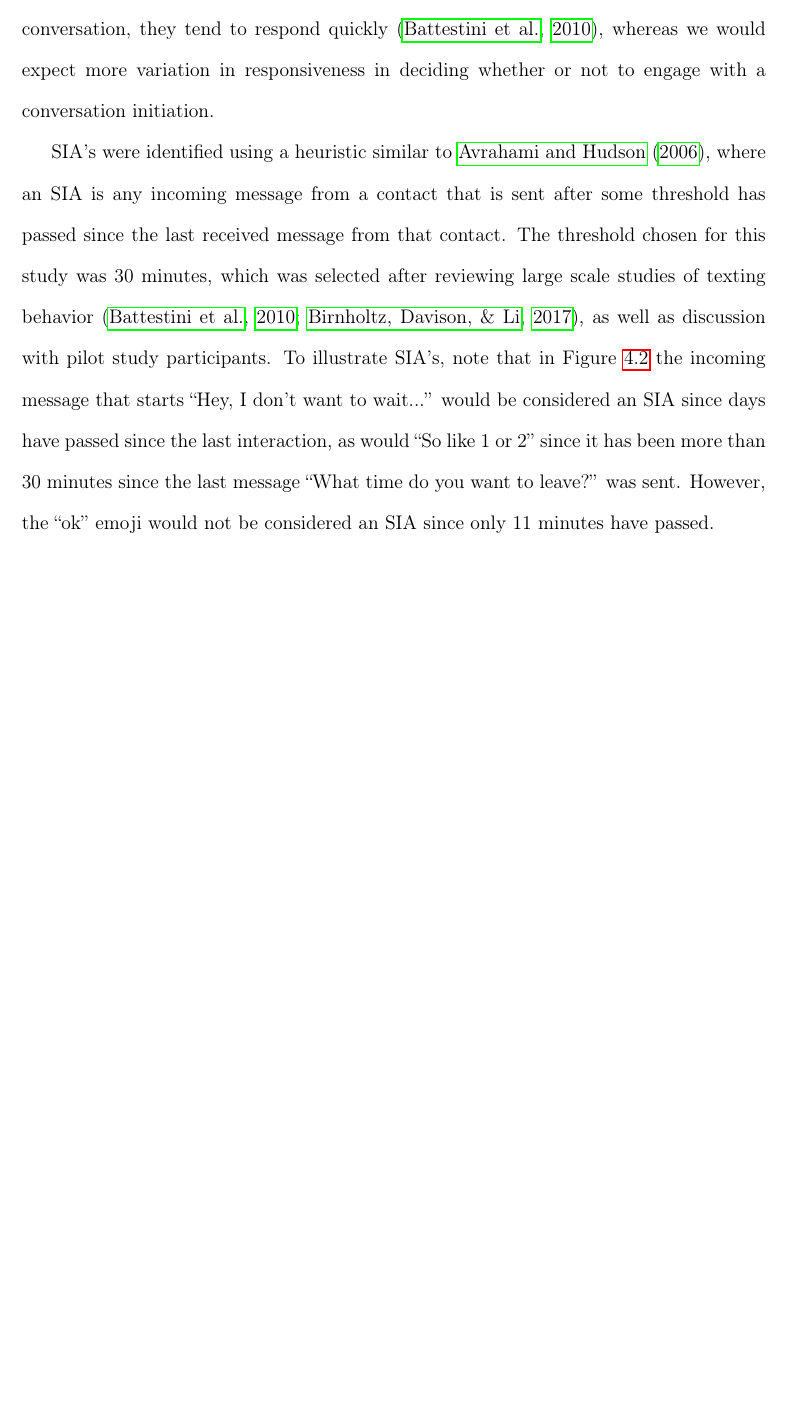
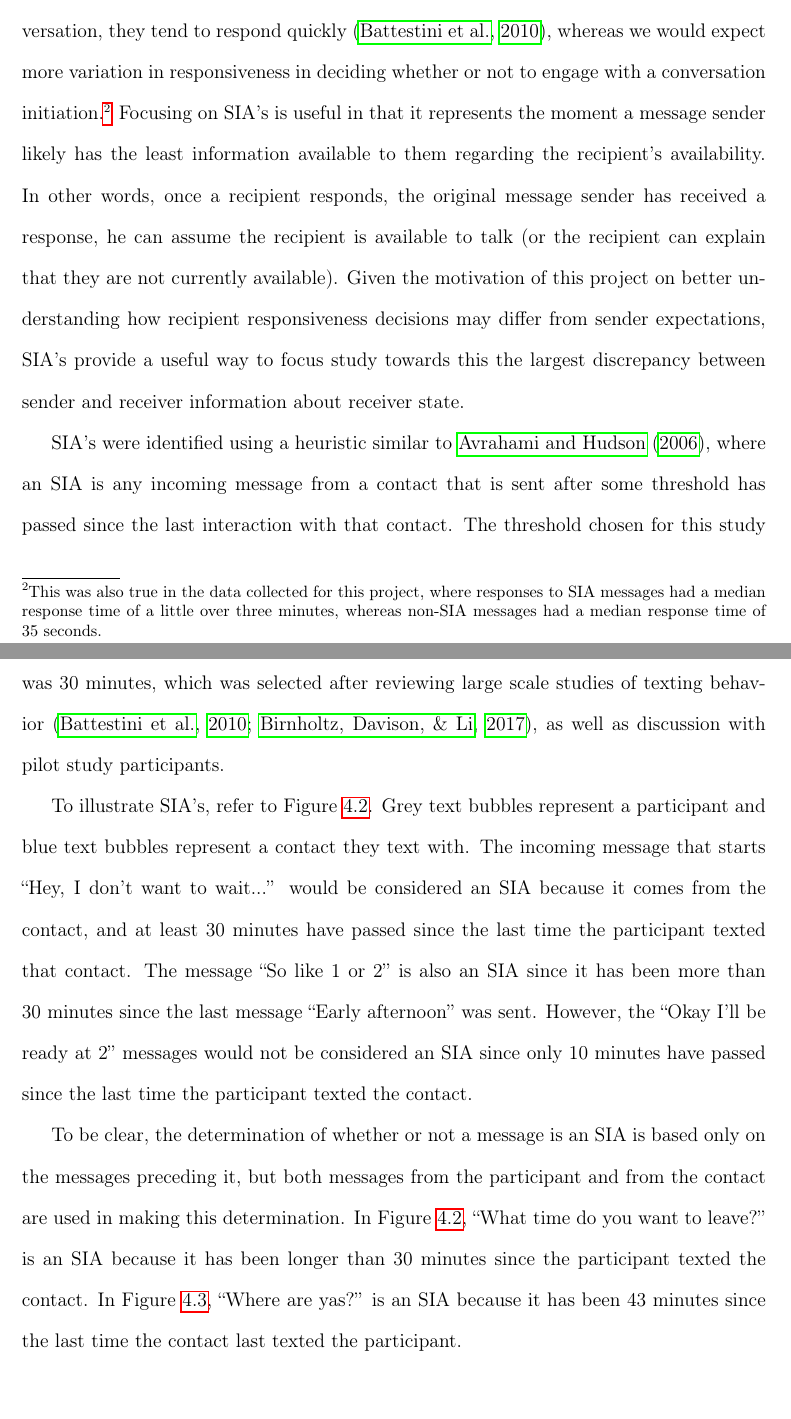
Before and after one commit to matthewheston/dissertation, a LaTeX thesis (dissertation/nuthesis.tex): part of page 32 of 86 before the commit and two parts of pages 32 and 33 of 87 after it, the two joined at a grey line, cut so that both start at the same text, the shorter picture padded with empty space. Compiled offline with pdfLaTeX.

Commit message:
Explain SIA's more.

```diff
--- a/dissertation/nuthesis.tex
+++ b/dissertation/nuthesis.tex
@@ -265,9 +265,13 @@ A background service monitored participants' SMS database, storing all messages
 
 \subsubsection{Session Initiation Attempts}
 
-The focus of this study is on responses to what \citet{avrahami2006responsiveness} call \textit{session initiation attempts} (SIA's). An SIA is any message that begins a new conversation session. Once users are engaged in a texting conversation, they tend to respond quickly~\citep{battestini2010large}, whereas we would expect more variation in responsiveness in deciding whether or not to engage with a conversation initiation.
+The focus of this study is on responses to what \citet{avrahami2006responsiveness} call \textit{session initiation attempts} (SIA's). An SIA is any message that begins a new conversation session. Once users are engaged in a texting conversation, they tend to respond quickly~\citep{battestini2010large}, whereas we would expect more variation in responsiveness in deciding whether or not to engage with a conversation initiation.\footnote{This was also true in the data collected for this project, where responses to SIA messages had a median response time of a little over three minutes, whereas non-SIA messages had a median response time of 35 seconds.} Focusing on SIA's is useful in that it represents the moment a message sender likely has the least information available to them regarding the recipient's availability. In other words, once a recipient responds, the original message sender has received a response, he can assume the recipient is available to talk (or the recipient can explain that they are not currently available). Given the motivation of this project on better understanding how recipient responsiveness decisions may differ from sender expectations, SIA's provide a useful way to focus study towards this the largest discrepancy between sender and receiver information about receiver state.
 
-SIA's were identified using a heuristic similar to \citet{avrahami2006responsiveness}, where an SIA is any incoming message from a contact that is sent after some threshold has passed since the last received message from that contact. The threshold chosen for this study was 30 minutes, which was selected after reviewing large scale studies of texting behavior~\citep{battestini2010large,birnholtz2017attending}, as well as discussion with pilot study participants. To illustrate SIA's, note that in Figure~\ref{fig:sia} the incoming message that starts ``Hey, I don't want to wait...'' would be considered an SIA since days have passed since the last interaction, as would ``So like 1 or 2'' since it has been more than 30 minutes since the last message ``What time do you want to leave?'' was sent. However, the ``ok'' emoji would not be considered an SIA since only 11 minutes have passed.
+SIA's were identified using a heuristic similar to \citet{avrahami2006responsiveness}, where an SIA is any incoming message from a contact that is sent after some threshold has passed since the last interaction with that contact. The threshold chosen for this study was 30 minutes, which was selected after reviewing large scale studies of texting behavior~\citep{battestini2010large,birnholtz2017attending}, as well as discussion with pilot study participants.
+
+To illustrate SIA's, refer to Figure~\ref{fig:sia}. Grey text bubbles represent a participant and blue text bubbles represent a contact they text with. The incoming message that starts ``Hey, I don't want to wait...'' would be considered an SIA because it comes from the contact, and at least 30 minutes have passed since the last time the participant texted that contact. The message ``So like 1 or 2'' is also an SIA since it has been more than 30 minutes since the last  message ``Early afternoon'' was sent. However, the ``Okay I'll be ready at 2'' messages would not be considered an SIA since only 10 minutes have passed since the last time the participant texted the contact.
+
+ To be clear, the determination of whether or not a message is an SIA is based only on the messages preceding it, but both messages from the participant and from the contact are used in making this determination. In Figure~\ref{fig:sia}, ``What time do you want to leave?'' is an SIA because it has been longer than 30 minutes since the participant texted the contact. In Figure~\ref{fig:sia2}, ``Where are yas?'' is an SIA because it has been 43 minutes since the last time the contact last texted the participant.
 
 %A potential issue with this heuristic approach is that it ignores ``follow up'' texts. Imagine, for example, that the session initiator in Figure~\ref{fig:sia} followed up their 12:56pm ``What time do you want to leave'' text with a 1:00pm text that just said ``??'', a technique that has been observed to heighten attention from a contact~\citep{heston2017worth}. In this case, we are still interested in responsiveness as it related to the initial 12:56pm text. To deal with this, if a message was registered as an SIA, any follow up texts sent during the next half hour were grouped with that initial text.
 
```
Also changed, not shown: dissertation/figures/sia2.jpg (added), dissertation/nuthesis.tex (13 more changed lines).
